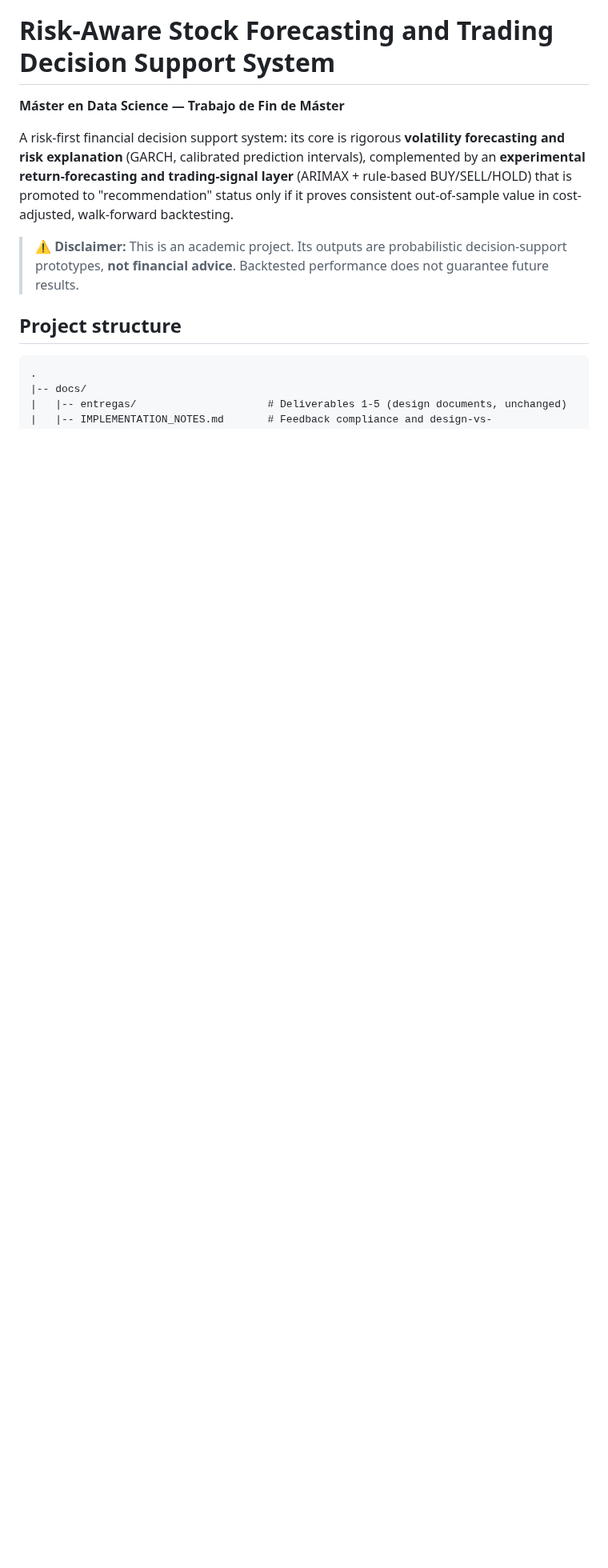
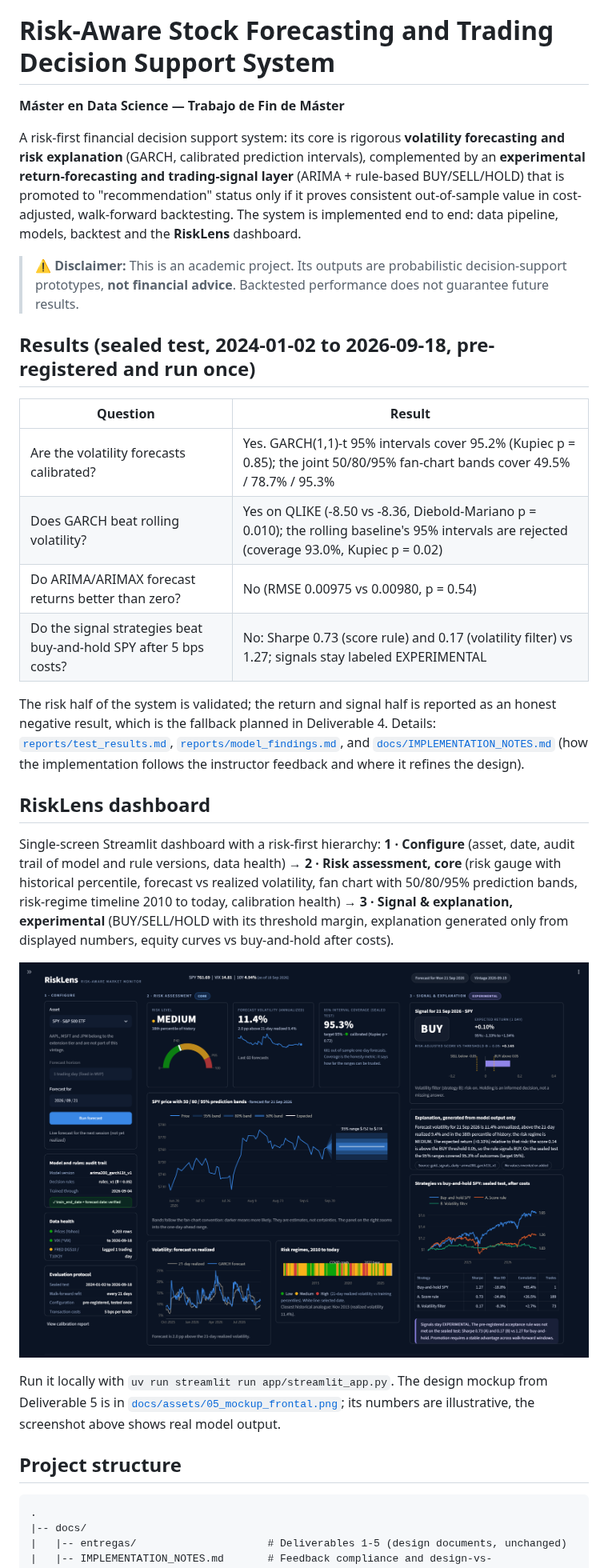
Before and after one commit to Najam0786/risk-aware-stock-forecasting, a Markdown page: README.md, the part around one of its changes. Shown at 80% size. GitHub-like rendering; pictures changed too: docs/assets/dashboard_final.png (added); blank space fills up the shorter version.

Commit message:
README: results and dashboard screenshot first, implemented models and validation, updated scope and data notes

```diff
--- a/README.md
+++ b/README.md
@@ -2,9 +2,28 @@
 
 **Máster en Data Science — Trabajo de Fin de Máster**
 
-A risk-first financial decision support system: its core is rigorous **volatility forecasting and risk explanation** (GARCH, calibrated prediction intervals), complemented by an **experimental return-forecasting and trading-signal layer** (ARIMAX + rule-based BUY/SELL/HOLD) that is promoted to "recommendation" status only if it proves consistent out-of-sample value in cost-adjusted, walk-forward backtesting.
+A risk-first financial decision support system: its core is rigorous **volatility forecasting and risk explanation** (GARCH, calibrated prediction intervals), complemented by an **experimental return-forecasting and trading-signal layer** (ARIMA + rule-based BUY/SELL/HOLD) that is promoted to "recommendation" status only if it proves consistent out-of-sample value in cost-adjusted, walk-forward backtesting. The system is implemented end to end: data pipeline, models, backtest and the **RiskLens** dashboard.
 
 > ⚠️ **Disclaimer:** This is an academic project. Its outputs are probabilistic decision-support prototypes, **not financial advice**. Backtested performance does not guarantee future results.
+
+## Results (sealed test, 2024-01-02 to 2026-09-18, pre-registered and run once)
+
+| Question | Result |
+|---|---|
+| Are the volatility forecasts calibrated? | Yes. GARCH(1,1)-t 95% intervals cover 95.2% (Kupiec p = 0.85); the joint 50/80/95% fan-chart bands cover 49.5% / 78.7% / 95.3% |
+| Does GARCH beat rolling volatility? | Yes on QLIKE (-8.50 vs -8.36, Diebold-Mariano p = 0.010); the rolling baseline's 95% intervals are rejected (coverage 93.0%, Kupiec p = 0.02) |
+| Do ARIMA/ARIMAX forecast returns better than zero? | No (RMSE 0.00975 vs 0.00980, p = 0.54) |
+| Do the signal strategies beat buy-and-hold SPY after 5 bps costs? | No: Sharpe 0.73 (score rule) and 0.17 (volatility filter) vs 1.27; signals stay labeled EXPERIMENTAL |
+
+The risk half of the system is validated; the return and signal half is reported as an honest negative result, which is the fallback planned in Deliverable 4. Details: [`reports/test_results.md`](reports/test_results.md), [`reports/model_findings.md`](reports/model_findings.md), and [`docs/IMPLEMENTATION_NOTES.md`](docs/IMPLEMENTATION_NOTES.md) (how the implementation follows the instructor feedback and where it refines the design).
+
+## RiskLens dashboard
+
+Single-screen Streamlit dashboard with a risk-first hierarchy: **1 · Configure** (asset, date, audit trail of model and rule versions, data health) → **2 · Risk assessment, core** (risk gauge with historical percentile, forecast vs realized volatility, fan chart with 50/80/95% prediction bands, risk-regime timeline 2010 to today, calibration health) → **3 · Signal & explanation, experimental** (BUY/SELL/HOLD with its threshold margin, explanation generated only from displayed numbers, equity curves vs buy-and-hold after costs).
+
+![RiskLens dashboard](docs/assets/dashboard_final.png)
+
+Run it locally with `uv run streamlit run app/streamlit_app.py`. The design mockup from Deliverable 5 is in [`docs/assets/05_mockup_frontal.png`](docs/assets/05_mockup_frontal.png); its numbers are illustrative, the screenshot above shows real model output.
 
 ## Project structure
 
```
Also changed, not shown: other parts of README.md (+20 -37 lines).
